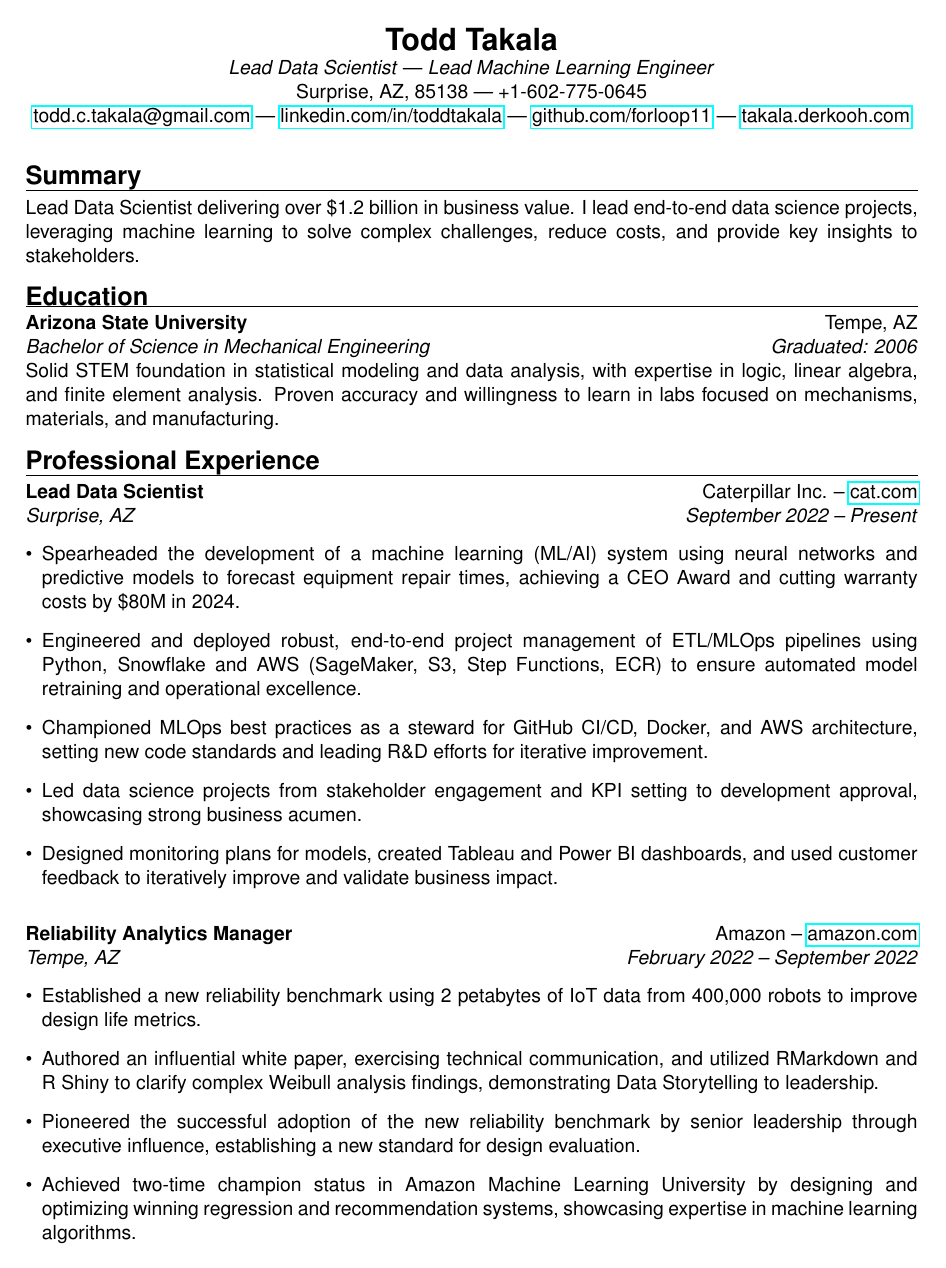
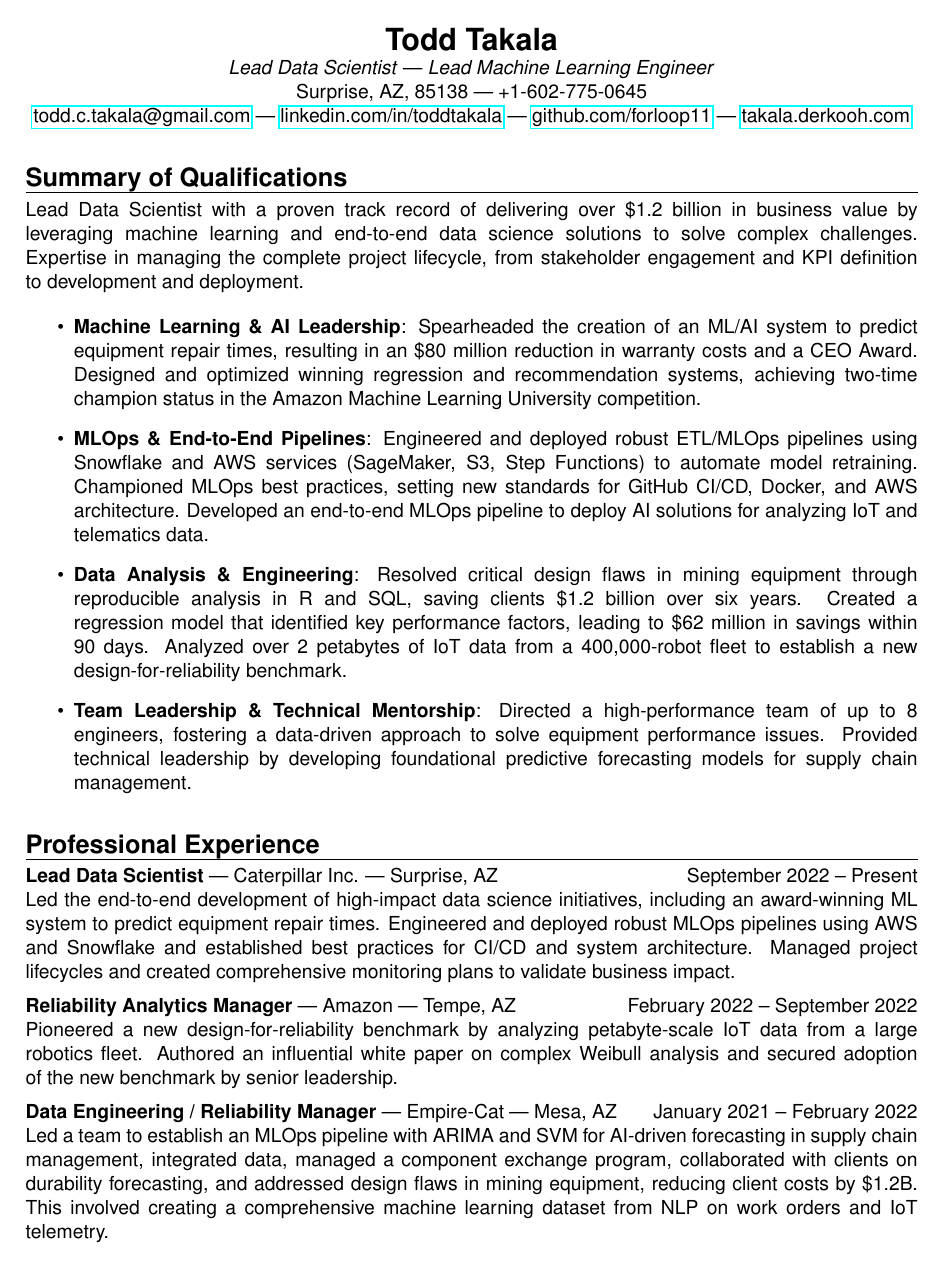
Before and after one commit to forloop11/resume-workshop, a LaTeX document (main.tex): page 1 of 2. Compiled offline with pdfLaTeX.

Commit message:
Updates from Overleaf

```diff
--- a/main.tex
+++ b/main.tex
@@ -64,51 +64,43 @@
     \href{mailto:todd.c.takala@gmail.com}{todd.c.takala@gmail.com} | \href{https://www.linkedin.com/in/toddtakala}{linkedin.com/in/toddtakala} | \href{https://www.github.com/forloop11}{github.com/forloop11} | \href{https://takala.derkooh.com/}{takala.derkooh.com}
 \end{center}
 
+\sectionheader{Summary of Qualifications}
 
-% ----- SUMMARY -----
-\sectionheader{Summary}
-Lead Data Scientist delivering over \$1.2 billion in business value. I lead end-to-end data science projects, leveraging machine learning to solve complex challenges, reduce costs, and provide key insights to stakeholders.
+Lead Data Scientist with a proven track record of delivering over \$1.2 billion in business value by leveraging machine learning and end-to-end data science solutions to solve complex challenges. Expertise in managing the complete project lifecycle, from stakeholder engagement and KPI definition to development and deployment.
+
+\begin{itemize}
+    \item \textbf{Machine Learning \& AI Leadership}: Spearheaded the creation of an ML/AI system to predict equipment repair times, resulting in an \$80 million reduction in warranty costs and a CEO Award. Designed and optimized winning regression and recommendation systems, achieving two-time champion status in the Amazon Machine Learning University competition.
+
+    \item \textbf{MLOps \& End-to-End Pipelines}: Engineered and deployed robust ETL/MLOps pipelines using Snowflake and AWS services (SageMaker, S3, Step Functions) to automate model retraining. Championed MLOps best practices, setting new standards for GitHub CI/CD, Docker, and AWS architecture. Developed an end-to-end MLOps pipeline to deploy AI solutions for analyzing IoT and telematics data.
+
+    \item \textbf{Data Analysis \& Engineering}: Resolved critical design flaws in mining equipment through reproducible analysis in R and SQL, saving clients \$1.2 billion over six years. Created a regression model that identified key performance factors, leading to \$62 million in savings within 90 days. Analyzed over 2 petabytes of IoT data from a 400,000-robot fleet to establish a new design-for-reliability benchmark.
+
+    \item \textbf{Team Leadership \& Technical Mentorship}: Directed a high-performance team of up to 8 engineers, fostering a data-driven approach to solve equipment performance issues. Provided technical leadership by developing foundational predictive forecasting models for supply chain management.
+
+\end{itemize}
+
+\sectionheader{Professional Experience}
+
+\textbf{Lead Data Scientist} | Caterpillar Inc. | Surprise, AZ \hfill September 2022 – Present \\
+Led the end-to-end development of high-impact data science initiatives, including an award-winning ML system to predict equipment repair times. Engineered and deployed robust MLOps pipelines using AWS and Snowflake and established best practices for CI/CD and system architecture. Managed project lifecycles and created comprehensive monitoring plans to validate business impact.
+
+\vspace{0.2cm}
+
+\textbf{Reliability Analytics Manager} | Amazon | Tempe, AZ \hfill February 2022 – September 2022 \\
+Pioneered a new design-for-reliability benchmark by analyzing petabyte-scale IoT data from a large robotics fleet. Authored an influential white paper on complex Weibull analysis and secured adoption of the new benchmark by senior leadership.
+
+\vspace{0.2cm}
+
+\textbf{Data Engineering / Reliability Manager} | Empire-Cat | Mesa, AZ \hfill January 2021 – February 2022 \\
+Led a team to establish an MLOps pipeline with ARIMA and SVM for AI-driven forecasting in supply chain management, integrated data, managed a component exchange program, collaborated with clients on durability forecasting, and addressed design flaws in mining equipment, reducing client costs by \$1.2B. This involved creating a comprehensive machine learning dataset from NLP on work orders and IoT telemetry.
+
+\sectionheader{Core Skills}
+
+Python, Redshift, ECR, DBA, ETL, TensorFlow, PyTorch, Scikit-learn, Transformers, Anomaly Detection, Experiments, pandas, keras, numpy, Git, Strategic Thinking, Adaptability, Agile, Continuous Integration, Programming Languages, Distributed Computing, Architectural Design, Statistical Tools, Data Gathering, Willing to Learn
 
 % ----- EDUCATION -----
 \sectionheader{Education}
 
-\par\noindent\textbf{Arizona State University} \hfill Tempe, AZ
-\par\noindent\textit{Bachelor of Science in Mechanical Engineering \hfill \textit{Graduated: 2006}} \\
-Solid STEM foundation in statistical modeling and data analysis, with expertise in logic, linear algebra, and finite element analysis. Proven accuracy and willingness to learn in labs focused on mechanisms, materials, and manufacturing.
+\textbf{Arizona State University} | Tempe, AZ \\
+Bachelor of Science in Mechanical Engineering, 2006 \\
 
-
-% ----- PROFESSIONAL EXPERIENCE -----
-\sectionheader{Professional Experience}
-
-% Job 1 (Most Recent)
-\par\noindent\textbf{Lead Data Scientist} \hfill Caterpillar Inc. -- \href{https://www.cat.com}{cat.com}
-\par\noindent\textit{Surprise, AZ} \hfill \textit{September 2022 -- Present}
-\begin{itemize}[leftmargin=*]
-
-  \item Spearheaded the development of a machine learning (ML/AI) system using neural networks and predictive models to forecast equipment repair times, achieving a CEO Award and cutting warranty costs by \$80M in 2024.
-
-  \item Engineered and deployed robust, end-to-end project management of ETL/MLOps pipelines using Python, Snowflake and AWS (SageMaker, S3, Step Functions, ECR) to ensure automated model retraining and operational excellence.
-
-  \item Championed MLOps best practices as a steward for GitHub CI/CD, Docker, and AWS architecture, setting new code standards and leading R\&D efforts for iterative improvement.
-
-  \item Led data science projects from stakeholder engagement and KPI setting to development approval, showcasing strong business acumen.
-
-  \item Designed monitoring plans for models, created Tableau and Power BI dashboards, and used customer feedback to iteratively improve and validate business impact.
-
-\end{itemize}
-
-\vspace{10pt} % Add space between job entries
-
-% Job 2
-\par\noindent\textbf{Reliability Analytics Manager} \hfill Amazon -- \href{https://www.amazon.com}{amazon.com}
-\par\noindent\textit{Tempe, AZ} \hfill \textit{February 2022 -- September 2022}
-\begin{itemize}[leftmargin=*]
-
-  \item Established a new reliability benchmark using 2 petabytes of IoT data from 400,000 robots to improve design life metrics.
-
-  \item Authored an influential white paper, exercising technical communication, and utilized RMarkdown and R Shiny to clarify complex Weibull analysis findings, demonstrating Data Storytelling to leadership.
-
-  \item Pioneered the successful adoption of the new reliability benchmark by senior leadership through executive influence, establishing a new standard for design evaluation.
-
-  \item Achieved two-time champion status in Amazon Machine Learning University by designing and optimizing winning regression and recommendation systems, showcasing expertise in machine learning algorithms.
-\end{itemize}
@@ -122 +106,0 @@ Solid STEM foundation in statistical modeling and data analysis, with expertise
-  \item MLOps pipeline to deploy AI solutions for the analysis of IoT and telematics data, utilizing machine learning algorithms like ARIMA and SVM for time series forecasting to anticipate demand within the remanufacturing supply chain.
```
Also changed, not shown: main.tex (33 more changed lines).
